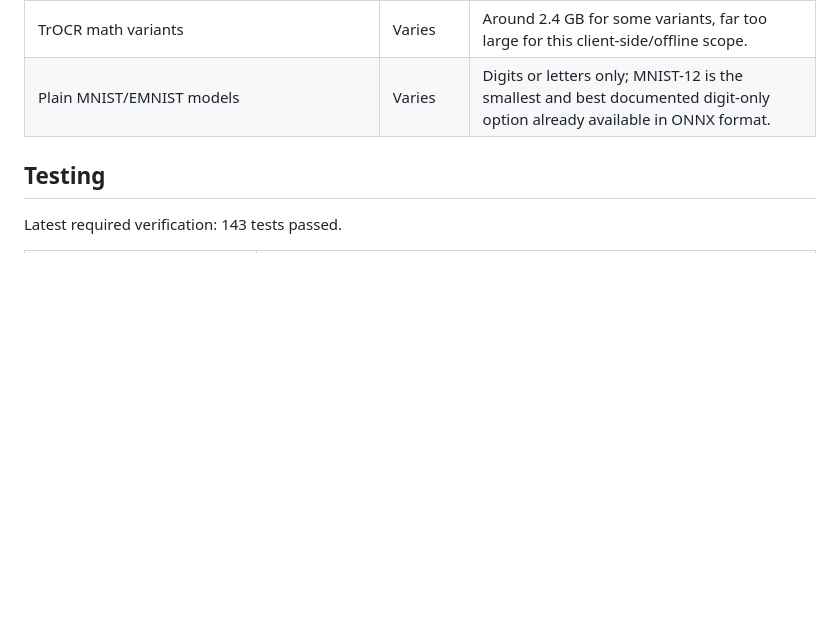
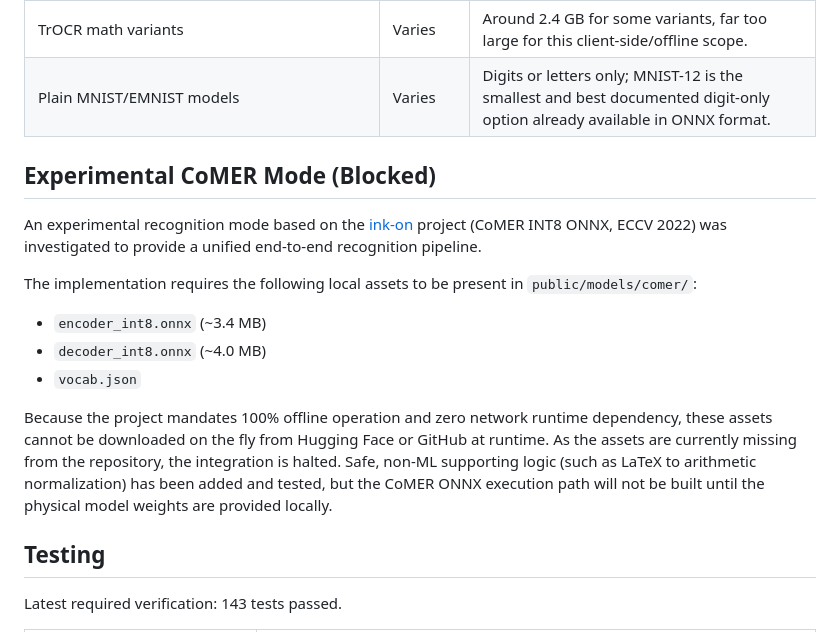
Before and after one commit to vamsi-mogalipuvvu/calcink, a Markdown page: README.md, the part around the change. Drawn GitHub-style; blank space fills up the shorter version.

Commit message:
docs: document comer feasibility blocker

```diff
--- a/README.md
+++ b/README.md
@@ -130,6 +130,17 @@ A single small, license-clear, browser-ready model covering digits plus `+ - x /
 | TrOCR math variants | Varies | Around 2.4 GB for some variants, far too large for this client-side/offline scope. |
 | Plain MNIST/EMNIST models | Varies | Digits or letters only; MNIST-12 is the smallest and best documented digit-only option already available in ONNX format. |
 
+## Experimental CoMER Mode (Blocked)
+
+An experimental recognition mode based on the [ink-on](https://github.com/kimseungdae/ink-on) project (CoMER INT8 ONNX, ECCV 2022) was investigated to provide a unified end-to-end recognition pipeline.
+
+The implementation requires the following local assets to be present in `public/models/comer/`:
+- `encoder_int8.onnx` (~3.4 MB)
+- `decoder_int8.onnx` (~4.0 MB)
+- `vocab.json`
+
+Because the project mandates 100% offline operation and zero network runtime dependency, these assets cannot be downloaded on the fly from Hugging Face or GitHub at runtime. As the assets are currently missing from the repository, the integration is halted. Safe, non-ML supporting logic (such as LaTeX to arithmetic normalization) has been added and tested, but the CoMER ONNX execution path will not be built until the physical model weights are provided locally.
+
 ## Testing
 
 Latest required verification: 143 tests passed.
```
